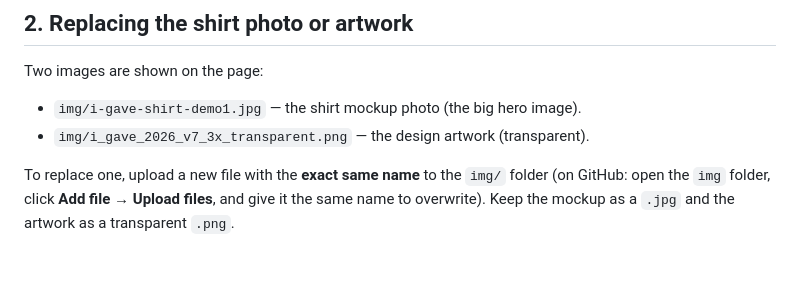
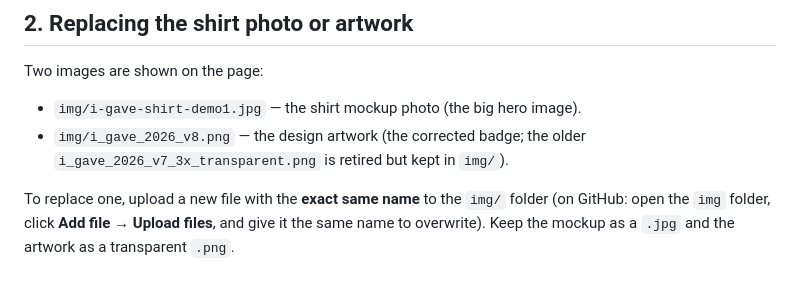
Before and after one commit to Xannith/NorthwestKingdom, a Markdown page: README-shirts.md, the part around the change. Drawn GitHub-style.

Commit message:
docs: point shirts README artwork reference to corrected v8 badge
Follow-up to using v8 on the shirts page: the maintainer doc now lists
i_gave_2026_v8.png as the design artwork and notes v7 is retired (kept in img/).

Co-Authored-By: Claude Opus 4.8 <noreply@anthropic.com>

```diff
--- a/README-shirts.md
+++ b/README-shirts.md
@@ -87,7 +87,8 @@ shows a short "status is being updated" message instead of the rounds.
 Two images are shown on the page:
 
 - `img/i-gave-shirt-demo1.jpg` — the shirt mockup photo (the big hero image).
-- `img/i_gave_2026_v7_3x_transparent.png` — the design artwork (transparent).
+- `img/i_gave_2026_v8.png` — the design artwork (the corrected badge; the older
+  `i_gave_2026_v7_3x_transparent.png` is retired but kept in `img/`).
 
 To replace one, upload a new file with the **exact same name** to the `img/`
 folder (on GitHub: open the `img` folder, click **Add file → Upload files**,
```
